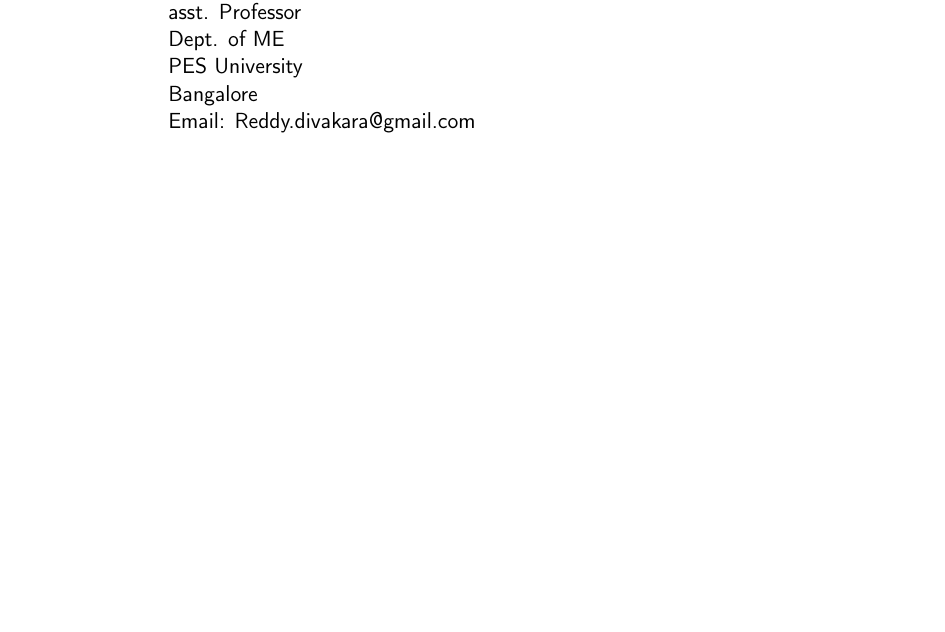
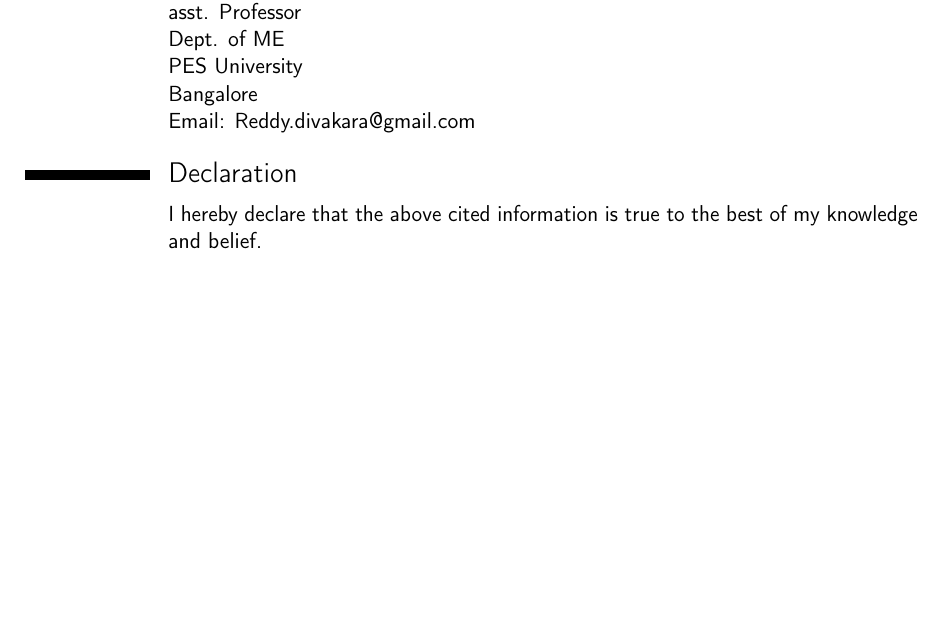
Before and after one commit to Vishnukumar96/vishnukumar_resume, a LaTeX CV (vishnukumar_resume.tex): part of page 3 of 3, cut so that both start at the same text, the shorter picture padded with empty space. Compiled offline with pdfLaTeX.

Commit message:
added declaration

```diff
--- a/vishnukumar_resume.tex
+++ b/vishnukumar_resume.tex
@@ -148,6 +148,8 @@
 {\newline{} asst. Professor \newline{} Dept. of ME \newline{}PES University\newline{}Bangalore\newline{} Email: Reddy.divakara@gmail.com }
 }
 
+\section{Declaration}
+\cvitem{}{I hereby declare that the above cited information is true to the best of my knowledge and belief.}
 
 
 \end{document}
```
Also changed, not shown: vishnukumar_resume.pdf, 4 other files.
